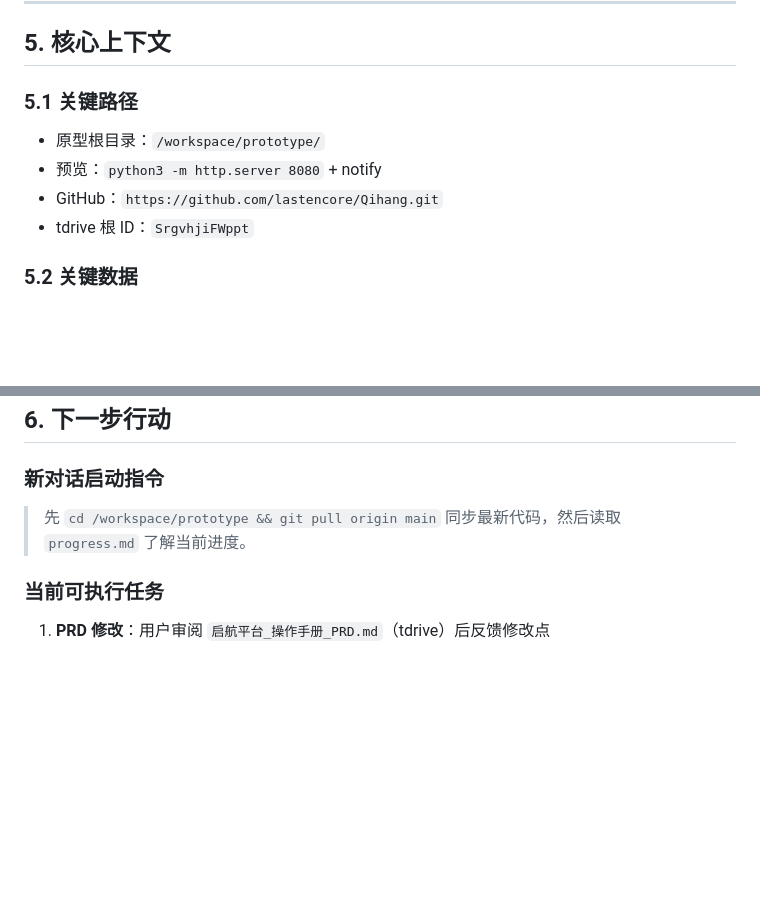
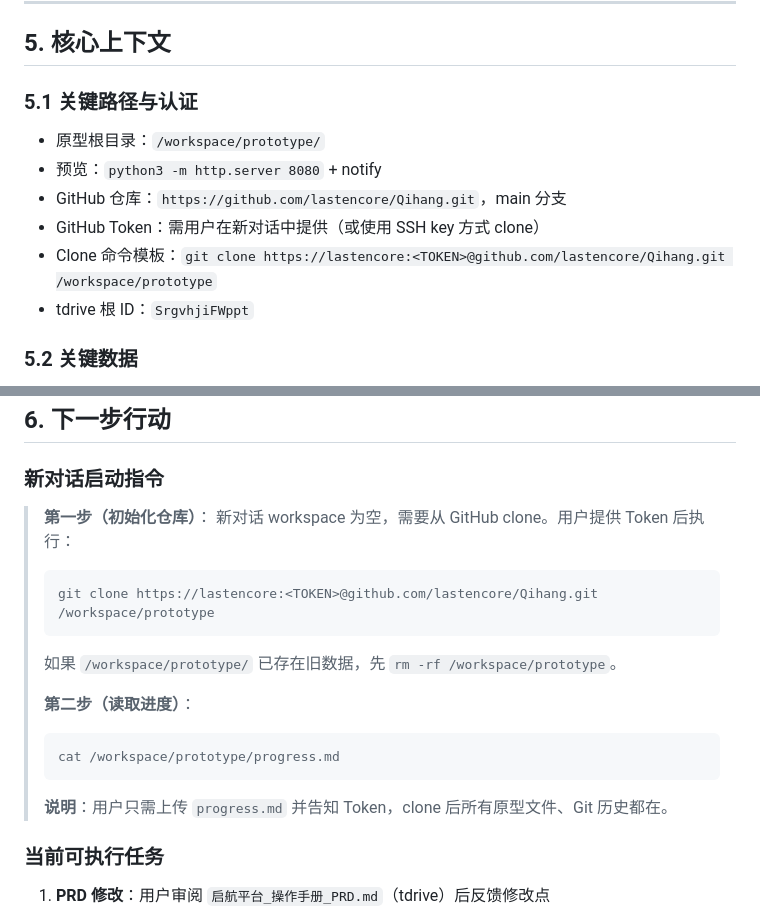
Before and after one commit to lastencore/Qihang, a Markdown page: progress.md, 2 parts joined by grey strips. Rendered like a GitHub page; blank space fills up the shorter version.

Commit message:
更新交接文档：新对话启动流程改为clone仓库；Token由用户提供（不写明文）

````diff
--- a/progress.md
+++ b/progress.md
@@ -133,10 +133,12 @@ prototype/
 
 ## 5. 核心上下文
 
-### 5.1 关键路径
+### 5.1 关键路径与认证
 - 原型根目录：`/workspace/prototype/`
 - 预览：`python3 -m http.server 8080` + notify
-- GitHub：`https://github.com/lastencore/Qihang.git`
+- GitHub 仓库：`https://github.com/lastencore/Qihang.git`，main 分支
+- GitHub Token：需用户在新对话中提供（或使用 SSH key 方式 clone）
+- Clone 命令模板：`git clone https://lastencore:<TOKEN>@github.com/lastencore/Qihang.git /workspace/prototype`
 - tdrive 根 ID：`SrgvhjiFWppt`
 
 ### 5.2 关键数据
@@ -155,7 +157,20 @@ prototype/
 ## 6. 下一步行动
 
 ### 新对话启动指令
-> 先 `cd /workspace/prototype && git pull origin main` 同步最新代码，然后读取 `progress.md` 了解当前进度。
+
+> **第一步（初始化仓库）**：
+> 新对话 workspace 为空，需要从 GitHub clone。用户提供 Token 后执行：
+> ```bash
+> git clone https://lastencore:<TOKEN>@github.com/lastencore/Qihang.git /workspace/prototype
+> ```
+> 如果 `/workspace/prototype/` 已存在旧数据，先 `rm -rf /workspace/prototype`。
+>
+> **第二步（读取进度）**：
+> ```bash
+> cat /workspace/prototype/progress.md
+> ```
+>
+> **说明**：用户只需上传 `progress.md` 并告知 Token，clone 后所有原型文件、Git 历史都在。
 
 ### 当前可执行任务
 1. **PRD 修改**：用户审阅 `启航平台_操作手册_PRD.md`（tdrive）后反馈修改点
````
